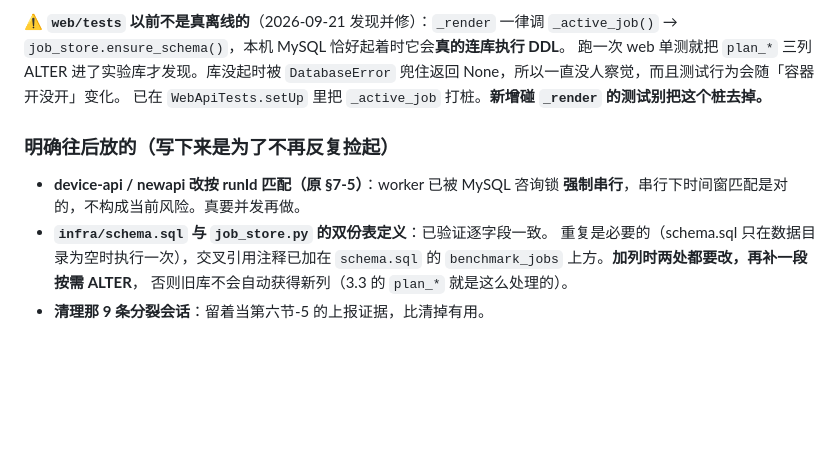
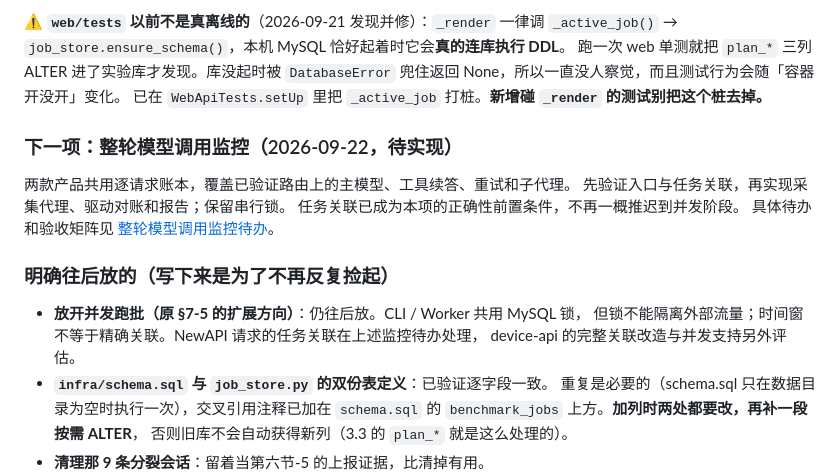
Before and after one commit to leorxx11/yonwork-benchmark, a Markdown page: CLAUDE.md, the part around the change. Rendered like a GitHub page; blank space fills up the shorter version.

```diff
--- a/CLAUDE.md
+++ b/CLAUDE.md
@@ -753,10 +753,18 @@ MutationObserver 看不到点击。T2=0.1ms 已说明这段没有可感知延迟
 `DatabaseError` 兜住返回 None，所以一直没人察觉，而且测试行为会随「容器开没开」变化。
 已在 `WebApiTests.setUp` 里把 `_active_job` 打桩。**新增碰 `_render` 的测试别把这个桩去掉。**
 
+### 下一项：整轮模型调用监控（2026-09-22，待实现）
+
+两款产品共用逐请求账本，覆盖已验证路由上的主模型、工具续答、重试和子代理。
+先验证入口与任务关联，再实现采集代理、驱动对账和报告；保留串行锁。
+任务关联已成为本项的正确性前置条件，不再一概推迟到并发阶段。
+具体待办和验收矩阵见 [整轮模型调用监控待办](docs/model-call-monitoring-todo.md)。
+
 ### 明确往后放的（写下来是为了不再反复捡起）
 
-- **device-api / newapi 改按 runId 匹配（原 §7-5）**：worker 已被 MySQL 咨询锁
-  **强制串行**，串行下时间窗匹配是对的，不构成当前风险。真要并发再做。
+- **放开并发跑批（原 §7-5 的扩展方向）**：仍往后放。CLI / Worker 共用 MySQL 锁，
+  但锁不能隔离外部流量；时间窗不等于精确关联。NewAPI 请求的任务关联在上述监控待办处理，
+  device-api 的完整关联改造与并发支持另外评估。
 - **`infra/schema.sql` 与 `job_store.py` 的双份表定义**：已验证逐字段一致。
   重复是必要的（schema.sql 只在数据目录为空时执行一次），交叉引用注释已加在
   `schema.sql` 的 `benchmark_jobs` 上方。**加列时两处都要改，再补一段按需 ALTER**，
```
Also changed, not shown: README.md (+3 -0 lines), docs/model-call-monitoring-todo.md (added, +93 -0 lines).
